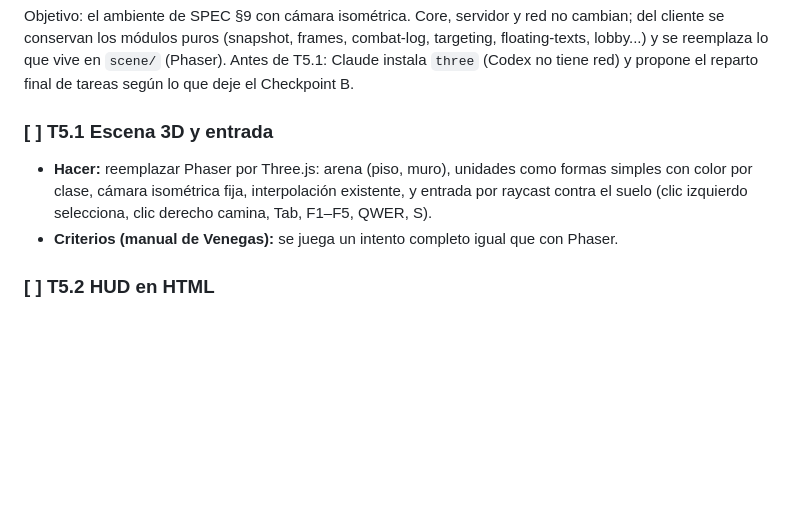
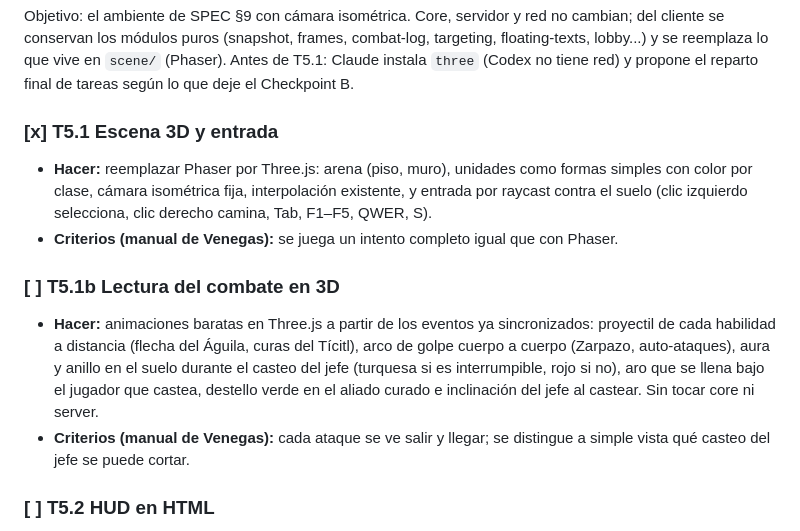
Before and after one commit to LuisGabriel112/mictlan, a Markdown page: PLAN.md, the part around the change. Rendered like a GitHub page; blank space fills up the shorter version.

Commit message:
docs: T5.1 hecha; T5.1b (lectura del combate en 3D) planeada
Claude-Session: https://claude.ai/code/session_01WeqZnMYMoqHUJB2mh5ygJN

```diff
--- a/PLAN.md
+++ b/PLAN.md
@@ -281,9 +281,13 @@
 
 Objetivo: el ambiente de SPEC §9 con cámara isométrica. Core, servidor y red no cambian; del cliente se conservan los módulos puros (snapshot, frames, combat-log, targeting, floating-texts, lobby...) y se reemplaza lo que vive en `scene/` (Phaser). Antes de T5.1: Claude instala `three` (Codex no tiene red) y propone el reparto final de tareas según lo que deje el Checkpoint B.
 
-### [ ] T5.1 Escena 3D y entrada
+### [x] T5.1 Escena 3D y entrada
 - **Hacer:** reemplazar Phaser por Three.js: arena (piso, muro), unidades como formas simples con color por clase, cámara isométrica fija, interpolación existente, y entrada por raycast contra el suelo (clic izquierdo selecciona, clic derecho camina, Tab, F1–F5, QWER, S).
 - **Criterios (manual de Venegas):** se juega un intento completo igual que con Phaser.
+
+### [ ] T5.1b Lectura del combate en 3D
+- **Hacer:** animaciones baratas en Three.js a partir de los eventos ya sincronizados: proyectil de cada habilidad a distancia (flecha del Águila, curas del Tícitl), arco de golpe cuerpo a cuerpo (Zarpazo, auto-ataques), aura y anillo en el suelo durante el casteo del jefe (turquesa si es interrumpible, rojo si no), aro que se llena bajo el jugador que castea, destello verde en el aliado curado e inclinación del jefe al castear. Sin tocar core ni server.
+- **Criterios (manual de Venegas):** cada ataque se ve salir y llegar; se distingue a simple vista qué casteo del jefe se puede cortar.
 
 ### [ ] T5.2 HUD en HTML
 - **Hacer:** marcos propio/objetivo/grupo, barras de casteo, barra de acción con recarga, log, temporizador, avisos y números flotantes (proyectados del mundo a pantalla) en HTML sobre el canvas, reusando los módulos puros de T3.2–T3.4.
```
Also changed, not shown: NOTAS.md (+1 -0 lines).
